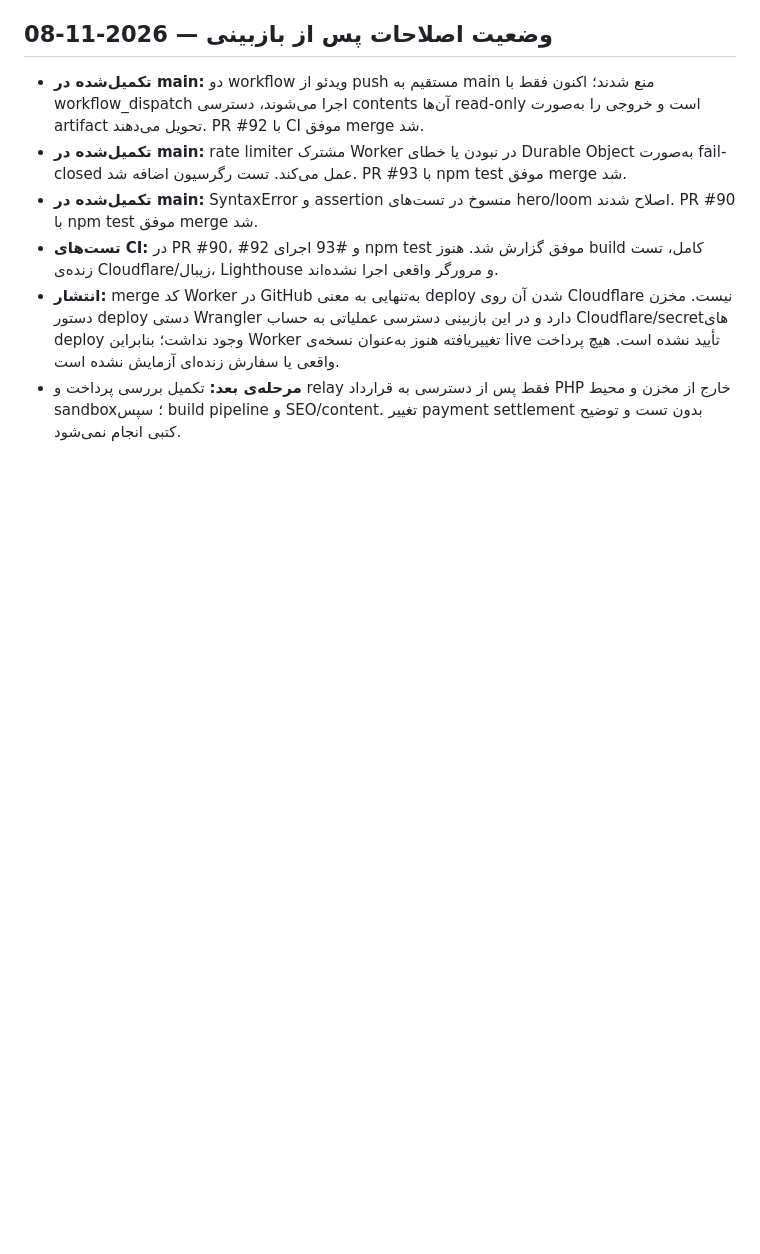
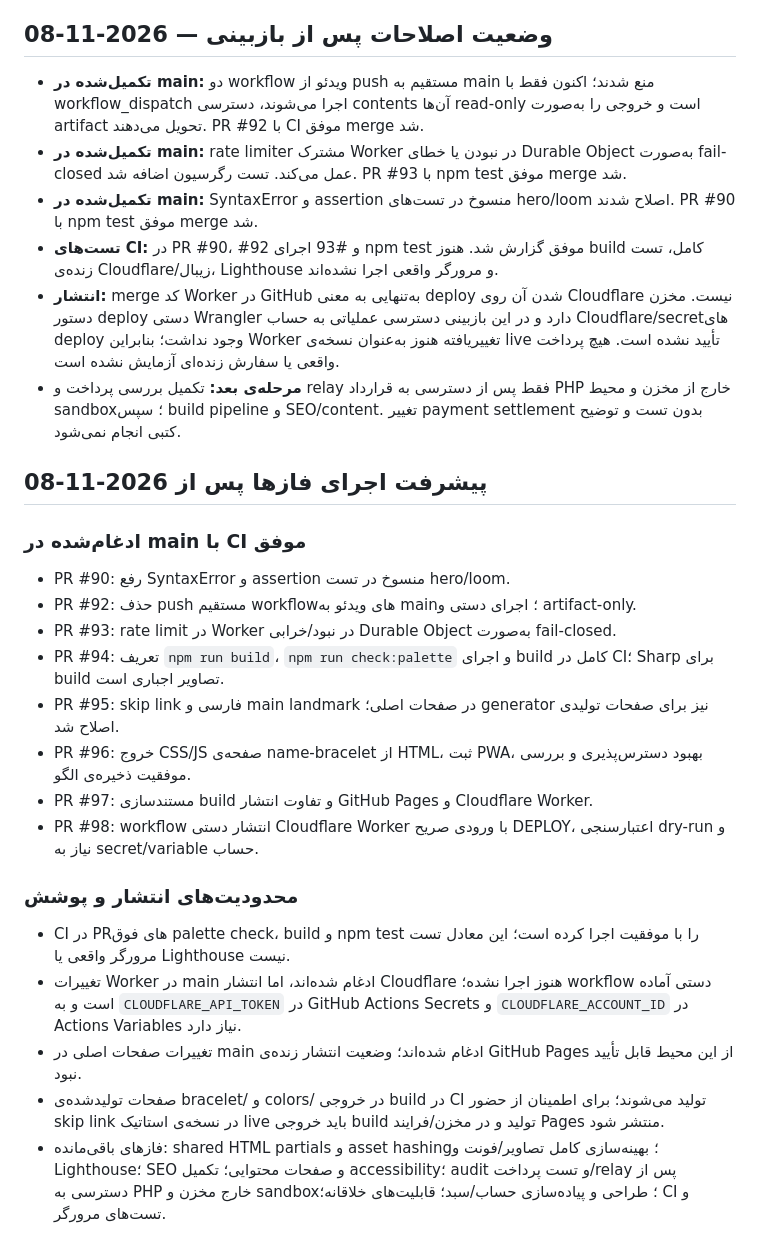
Before and after one commit to caraww/cara, a Markdown page: AUDIT.md, the part around the change. Rendered like a GitHub page; blank space fills up the shorter version.

Commit message:
docs(audit): record merged implementation milestones

```diff
--- a/AUDIT.md
+++ b/AUDIT.md
@@ -514,3 +514,23 @@
 - **تست‌های CI:** در PR #90، #92 و #93 اجرای npm test موفق گزارش شد. هنوز build کامل، تست زنده‌ی Cloudflare/زیبال، Lighthouse و مرورگر واقعی اجرا نشده‌اند.
 - **انتشار:** merge کد Worker در GitHub به‌تنهایی به معنی deploy شدن آن روی Cloudflare نیست. مخزن دستور deploy دستی Wrangler دارد و در این بازبینی دسترسی عملیاتی به حساب Cloudflare/secretهای deploy وجود نداشت؛ بنابراین Worker تغییر‌یافته هنوز به‌عنوان نسخه‌ی live تأیید نشده است. هیچ پرداخت واقعی یا سفارش زنده‌ای آزمایش نشده است.
 - **مرحله‌ی بعد:** تکمیل بررسی پرداخت و relay فقط پس از دسترسی به قرارداد PHP خارج از مخزن و محیط sandbox؛ سپس build pipeline و SEO/content. تغییر payment settlement بدون تست و توضیح کتبی انجام نمی‌شود.
+
+
+## پیشرفت اجرای فازها پس از 2026-11-08
+
+### ادغام‌شده در main با CI موفق
+- PR #90: رفع SyntaxError و assertion منسوخ در تست hero/loom.
+- PR #92: حذف push مستقیم workflowهای ویدئو به main؛ اجرای دستی و artifact-only.
+- PR #93: rate limit در Worker در نبود/خرابی Durable Object به‌صورت fail-closed.
+- PR #94: تعریف `npm run build`، `npm run check:palette` و اجرای build کامل در CI؛ Sharp برای build تصاویر اجباری است.
+- PR #95: skip link فارسی و main landmark در صفحات اصلی؛ generator نیز برای صفحات تولیدی اصلاح شد.
+- PR #96: خروج CSS/JS صفحه‌ی name-bracelet از HTML، ثبت PWA، بهبود دسترس‌پذیری و بررسی موفقیت ذخیره‌ی الگو.
+- PR #97: مستندسازی build و تفاوت انتشار GitHub Pages و Cloudflare Worker.
+- PR #98: workflow انتشار دستی Cloudflare Worker با ورودی صریح DEPLOY، اعتبارسنجی dry-run و نیاز به secret/variable حساب.
+
+### محدودیت‌های انتشار و پوشش
+- CI در PRهای فوق palette check، build و npm test را با موفقیت اجرا کرده است؛ این معادل تست مرورگر واقعی یا Lighthouse نیست.
+- تغییرات Worker در main ادغام شده‌اند، اما انتشار Cloudflare هنوز اجرا نشده؛ workflow دستی آماده است و به `CLOUDFLARE_API_TOKEN` در GitHub Actions Secrets و `CLOUDFLARE_ACCOUNT_ID` در Actions Variables نیاز دارد.
+- تغییرات صفحات اصلی در main ادغام شده‌اند؛ وضعیت انتشار زنده‌ی GitHub Pages از این محیط قابل تأیید نبود.
+- صفحات تولیدشده‌ی bracelet/ و colors/ در خروجی build در CI تولید می‌شوند؛ برای اطمینان از حضور skip link در نسخه‌ی استاتیک live باید خروجی build تولید و در مخزن/فرایند Pages منتشر شود.
+- فازهای باقی‌مانده: shared HTML partials و asset hashing؛ بهینه‌سازی کامل تصاویر/فونت و Lighthouse؛ SEO و صفحات محتوایی؛ تکمیل accessibility؛ audit و تست پرداخت/relay پس از دسترسی به PHP خارج مخزن و sandbox؛ طراحی و پیاده‌سازی حساب/سبد؛ قابلیت‌های خلاقانه؛ CI و تست‌های مرورگر.
```
